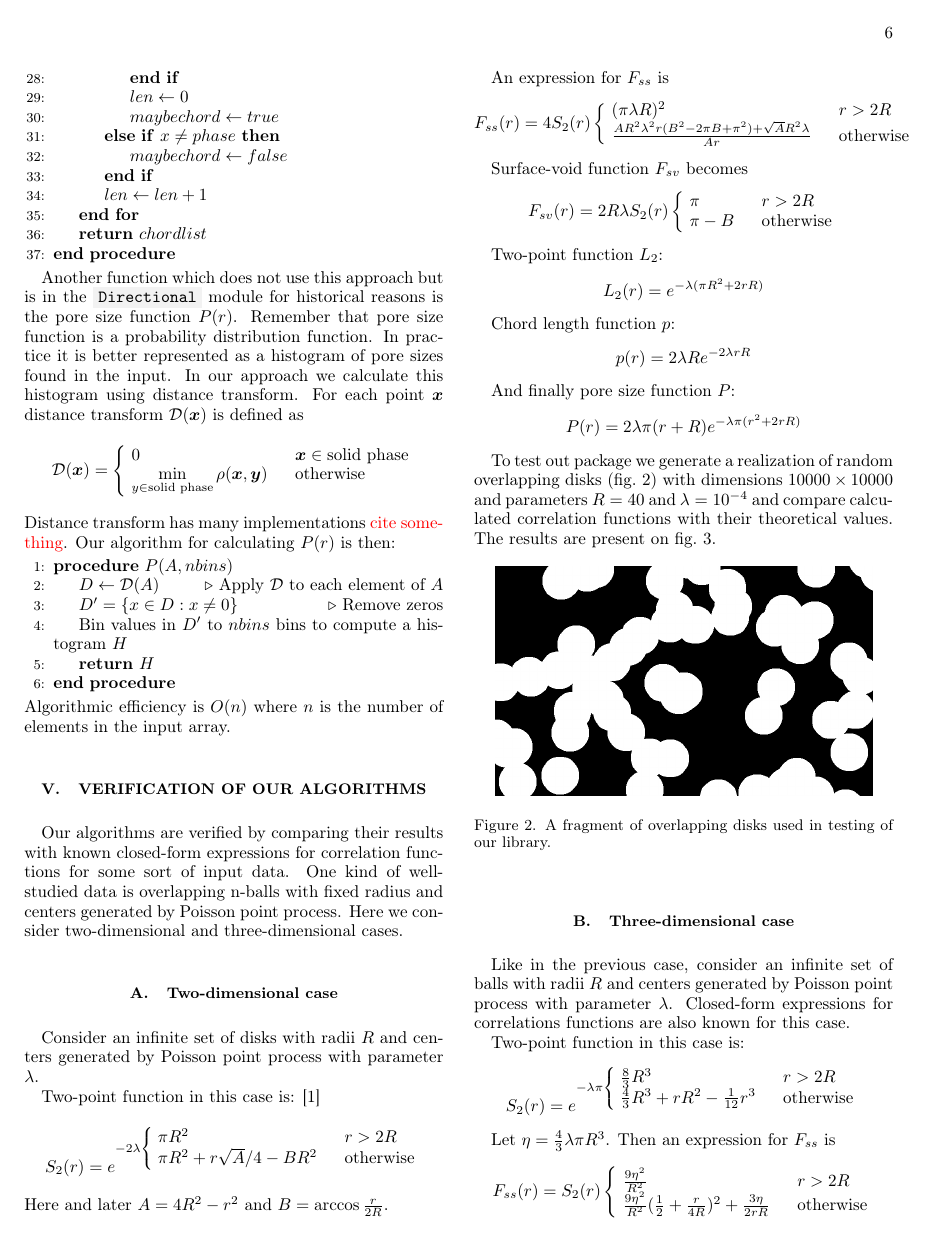
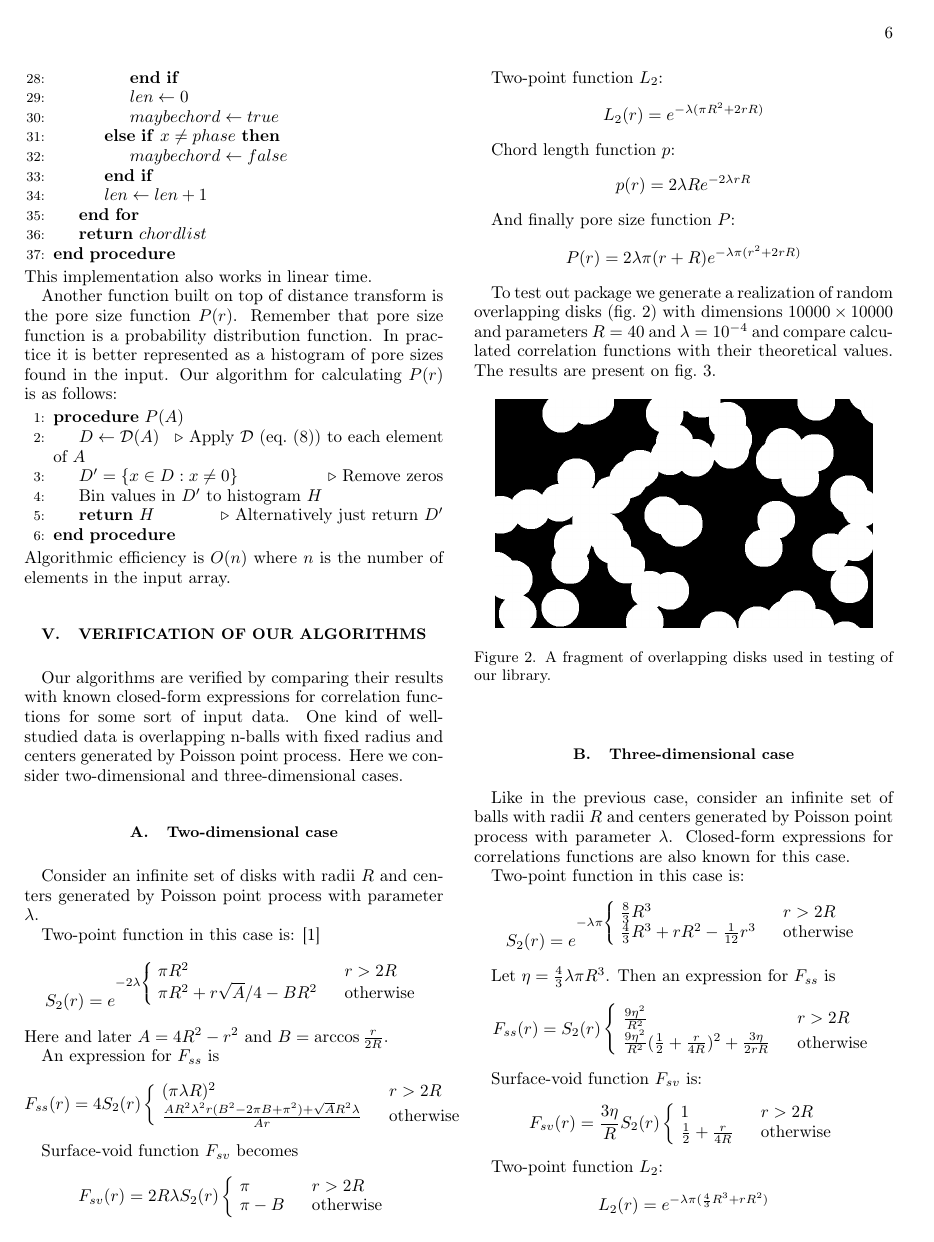
Before and after one commit to fatimp/correlation-function-paper, a LaTeX paper (paper-correlations.tex): page 6 of 11. Compiled offline with pdfLaTeX.

Commit message:
Update pore size function

```diff
--- a/paper-correlations.tex
+++ b/paper-correlations.tex
@@ -577,31 +577,21 @@ phases in the input are labeled with non-negative integers.
     \State \textbf{return} $chordlist$
     \EndProcedure
 \end{algorithmic}
+This implementation also works in linear time.
 
-Another function which does not use this approach but is in the
-\code{Directional} module for historical reasons is the pore size function
+Another function built on top of distance transform is the pore size function
 $P(r)$. Remember that pore size function is a probability distribution
 function. In practice it is better represented as a histogram of pore sizes
-found in the input. In our approach we calculate this histogram using distance
-transform. For each point $\bm{x}$ distance transform $\mathcal{D}(\bm{x})$ is
-defined as
-\begin{equation*}
-  \mathcal{D}(\bm{x})= \left\{
-  \begin{array}{ll}
-    0 & \quad \bm{x} \in \text{solid phase} \\
-    \min\limits_{y \in \text{solid phase}} \rho(\bm{x},\bm{y}) & \quad \text{otherwise}
-  \end{array}
-\right.
-\end{equation*}
-Distance transform has many implementations \textcolor{red}{cite something}. Our
-algorithm for calculating $P(r)$ is then:
+found in the input. Our algorithm for calculating $P(r)$ is as follows:
 \begin{algorithmic}[1]
-  \Procedure{$P$}{$A, nbins$}
-    \State $D \gets \mathcal{D}(A)$ \Comment{Apply $\mathcal{D}$ to each element of $A$}
+  \Procedure{$P$}{$A$}
+    \State $D \gets \mathcal{D}(A)$
+    \Comment Apply $\mathcal{D}$ (\cref{eq:distance-transform}) to each element of $A$
     \State $D' = \{ x \in D: x \ne 0\}$
     \Comment Remove zeros
-    \State Bin values in $D'$ to $nbins$ bins to compute a histogram $H$
+    \State Bin values in $D'$ to histogram $H$
     \State \textbf{return} $H$
+    \Comment Alternatively just return $D'$
   \EndProcedure
 \end{algorithmic}
 Algorithmic efficiency is $O(n)$ where $n$ is the number of elements in the
```
